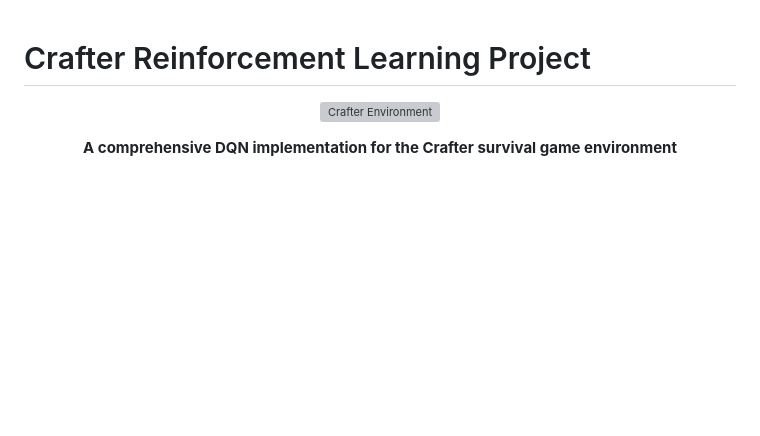
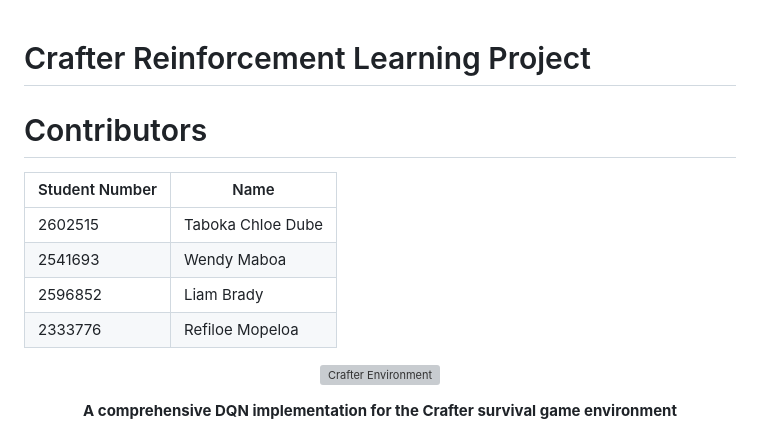
Before and after one commit to RL-CRWL/RL-Crafter-Assignment, a Markdown page: README.md, the part around the change. GitHub-like rendering; blank space fills up the shorter version; grey boxes are pictures that could not be loaded.

Commit message:
added names

```diff
--- a/README.md
+++ b/README.md
@@ -1,4 +1,12 @@
 # Crafter Reinforcement Learning Project
+
+# Contributors
+| Student Number | Name                |
+| -------------- | ---------------     |
+| 2602515        | Taboka Chloe Dube   |
+| 2541693        | Wendy Maboa         |
+| 2596852        | Liam Brady          |
+| 2333776        | Refiloe Mopeloa     |
 
 <div align="center">
 
```
